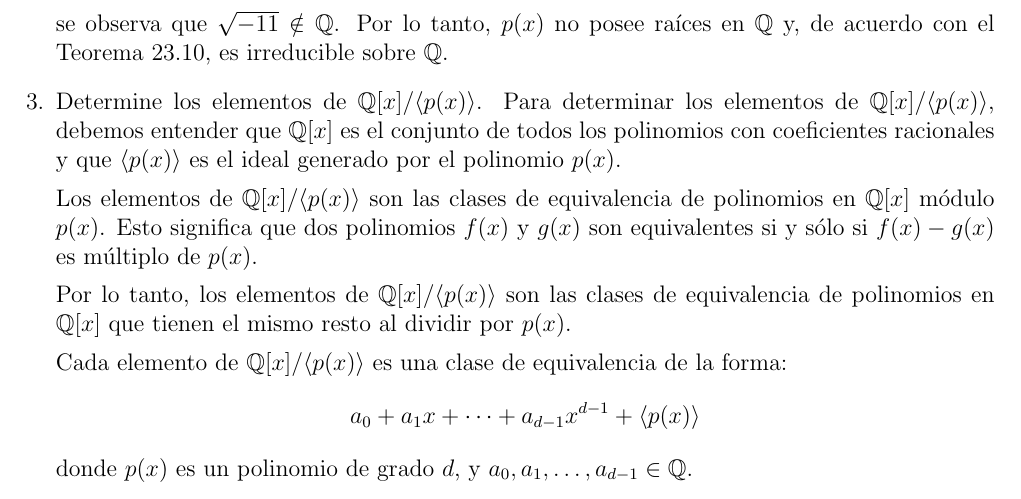
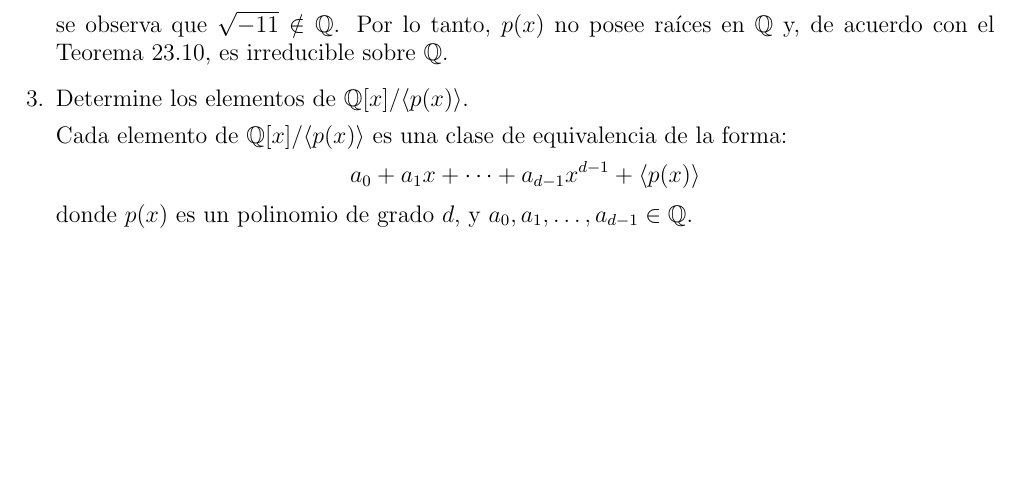
Before and after one commit to wilwil186/AlgebraModerna, a LaTeX document (talleres/Taller2AnillosyCampos/main.tex, which reads talleres/Taller2AnillosyCampos/wilson/3c.tex): part of page 10 of 11 before the commit and part of page 10 of 10 after it, cut so that both start at the same text, the shorter picture padded with empty space. Compiled offline with pdfLaTeX.

Commit message:
Add changes

```diff
--- a/talleres/Taller2AnillosyCampos/wilson/3c.tex
+++ b/talleres/Taller2AnillosyCampos/wilson/3c.tex
@@ -1,9 +1,4 @@
 Determine los elementos de \( \mathbb{Q}[x] / \langle p(x) \rangle \).
-Para determinar los elementos de \( \mathbb{Q}[x] / \langle p(x) \rangle \), debemos entender que \( \mathbb{Q}[x] \) es el conjunto de todos los polinomios con coeficientes racionales y que \( \langle p(x) \rangle \) es el ideal generado por el polinomio \( p(x) \).
-
-Los elementos de \( \mathbb{Q}[x] / \langle p(x) \rangle \) son las clases de equivalencia de polinomios en \( \mathbb{Q}[x] \) módulo \( p(x) \). Esto significa que dos polinomios \( f(x) \) y \( g(x) \) son equivalentes si y sólo si \( f(x) - g(x) \) es múltiplo de \( p(x) \).
-
-Por lo tanto, los elementos de \( \mathbb{Q}[x] / \langle p(x) \rangle \) son las clases de equivalencia de polinomios en \( \mathbb{Q}[x] \) que tienen el mismo resto al dividir por \( p(x) \).
 
 Cada elemento de \( \mathbb{Q}[x] / \langle p(x) \rangle \) es una clase de equivalencia de la forma:
 \[
```
Also changed, not shown: talleres/Taller2AnillosyCampos/main.pdf, 4 other files.
